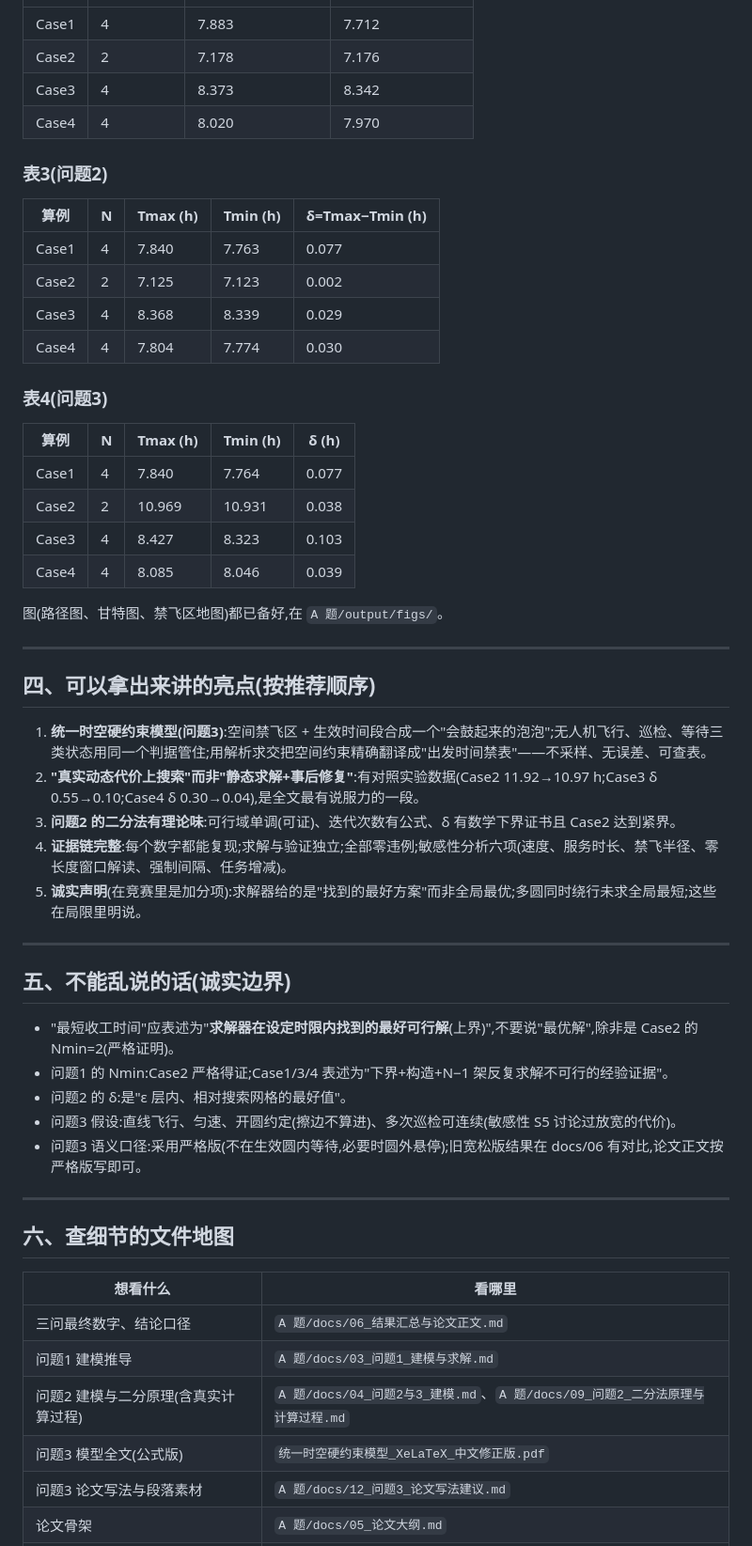
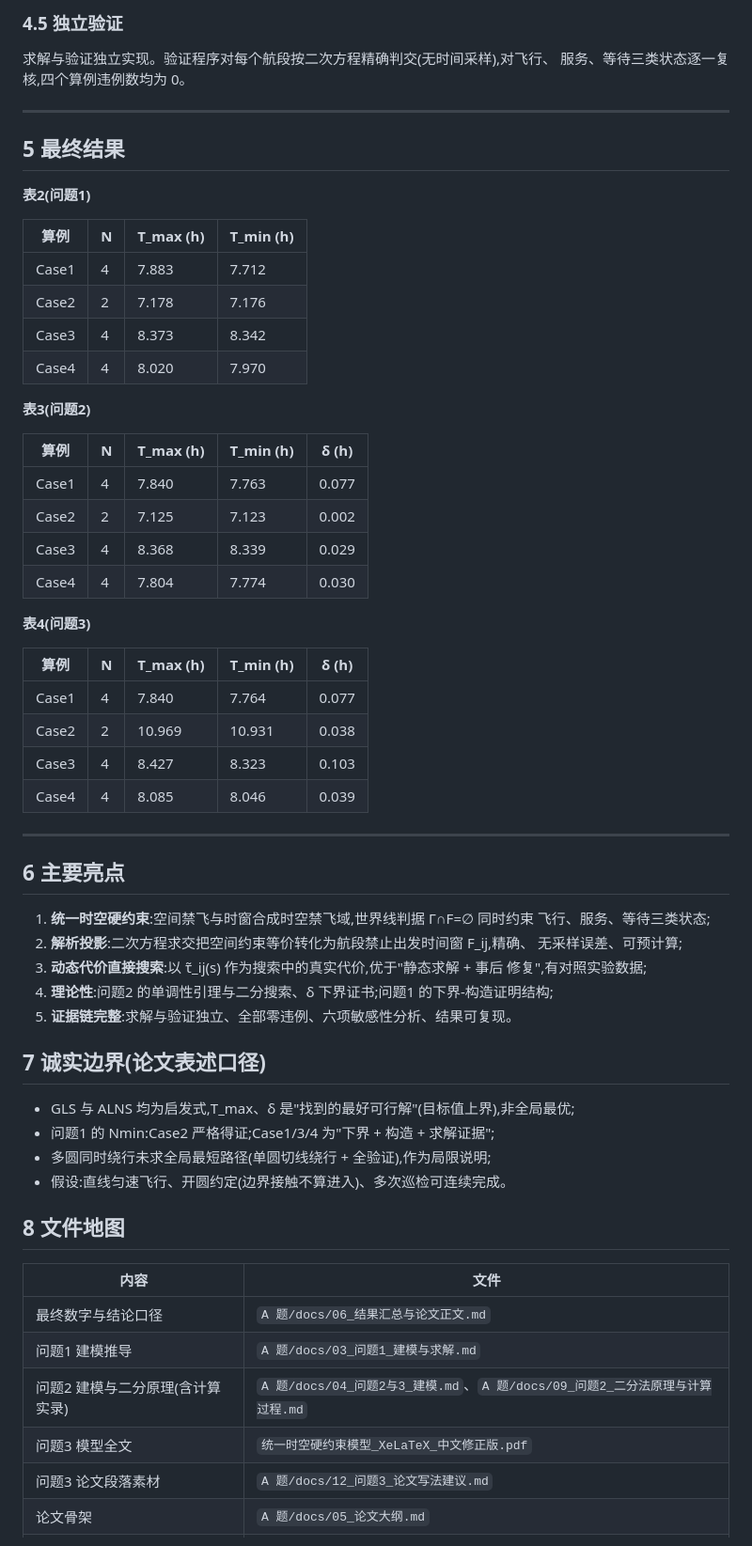
Before and after one commit to lydLYDyyds/Multi-UAV-Inspection-Routing-A, a Markdown page: A 题/docs/13_与论文手对接_通俗说明.md, the part around one of its changes. Shown at 94% size. Drawn GitHub-style.

```diff
--- a/A 题/docs/13_与论文手对接_通俗说明.md
+++ b/A 题/docs/13_与论文手对接_通俗说明.md
@@ -83,58 +141,66 @@
+### 4.5 独立验证
+
+求解与验证独立实现。验证程序对每个航段按二次方程精确判交(无时间采样),对飞行、
+服务、等待三类状态逐一复核,四个算例违例数均为 0。
+
+---
+
+## 5 最终结果
+
+**表2(问题1)**
+
+| 算例 | N | T_max (h) | T_min (h) |
 |---|---|---|---|
 | Case1 | 4 | 7.883 | 7.712 |
 | Case2 | 2 | 7.178 | 7.176 |
 | Case3 | 4 | 8.373 | 8.342 |
 | Case4 | 4 | 8.020 | 7.970 |
 
-### 表3(问题2)
+**表3(问题2)**
 
-| 算例 | N | Tmax (h) | Tmin (h) | δ=Tmax−Tmin (h) |
+| 算例 | N | T_max (h) | T_min (h) | δ (h) |
 |---|---|---|---|---|
 | Case1 | 4 | 7.840 | 7.763 | 0.077 |
 | Case2 | 2 | 7.125 | 7.123 | 0.002 |
 | Case3 | 4 | 8.368 | 8.339 | 0.029 |
 | Case4 | 4 | 7.804 | 7.774 | 0.030 |
 
-### 表4(问题3)
+**表4(问题3)**
 
-| 算例 | N | Tmax (h) | Tmin (h) | δ (h) |
+| 算例 | N | T_max (h) | T_min (h) | δ (h) |
 |---|---|---|---|---|
 | Case1 | 4 | 7.840 | 7.764 | 0.077 |
 | Case2 | 2 | 10.969 | 10.931 | 0.038 |
 | Case3 | 4 | 8.427 | 8.323 | 0.103 |
 | Case4 | 4 | 8.085 | 8.046 | 0.039 |
 
-图(路径图、甘特图、禁飞区地图)都已备好,在 `A 题/output/figs/`。
-
 ---
 
-## 四、可以拿出来讲的亮点(按推荐顺序)
+## 6 主要亮点
 
-1. **统一时空硬约束模型(问题3)**:空间禁飞区 + 生效时间段合成一个"会鼓起来的泡泡";无人机飞行、巡检、等待三类状态用同一个判据管住;用解析求交把空间约束精确翻译成"出发时间禁表"——不采样、无误差、可查表。
-2. **"真实动态代价上搜索"而非"静态求解+事后修复"**:有对照实验数据(Case2 11.92→10.97 h;Case3 δ 0.55→0.10;Case4 δ 0.30→0.04),是全文最有说服力的一段。
-3. **问题2 的二分法有理论味**:可行域单调(可证)、迭代次数有公式、δ 有数学下界证书且 Case2 达到紧界。
-4. **证据链完整**:每个数字都能复现;求解与验证独立;全部零违例;敏感性分析六项(速度、服务时长、禁飞半径、零长度窗口解读、强制间隔、任务增减)。
-5. **诚实声明**(在竞赛里是加分项):求解器给的是"找到的最好方案"而非全局最优;多圆同时绕行未求全局最短;这些在局限里明说。
+1. **统一时空硬约束**:空间禁飞与时窗合成时空禁飞域,世界线判据 Γ∩F=∅ 同时约束
+   飞行、服务、等待三类状态;
+2. **解析投影**:二次方程求交把空间约束等价转化为航段禁止出发时间窗 F_ij,精确、
+   无采样误差、可预计算;
+3. **动态代价直接搜索**:以 τ̃_ij(s) 作为搜索中的真实代价,优于"静态求解 + 事后
+   修复",有对照实验数据;
+4. **理论性**:问题2 的单调性引理与二分搜索、δ 下界证书;问题1 的下界-构造证明结构;
+5. **证据链完整**:求解与验证独立、全部零违例、六项敏感性分析、结果可复现。
 
----
+## 7 诚实边界(论文表述口径)
 
-## 五、不能乱说的话(诚实边界)
+- GLS 与 ALNS 均为启发式,T_max、δ 是"找到的最好可行解"(目标值上界),非全局最优;
+- 问题1 的 Nmin:Case2 严格得证;Case1/3/4 为"下界 + 构造 + 求解证据";
+- 多圆同时绕行未求全局最短路径(单圆切线绕行 + 全验证),作为局限说明;
+- 假设:直线匀速飞行、开圆约定(边界接触不算进入)、多次巡检可连续完成。
 
-- "最短收工时间"应表述为"**求解器在设定时限内找到的最好可行解**(上界)",不要说"最优解",除非是 Case2 的 Nmin=2(严格证明)。
-- 问题1 的 Nmin:Case2 严格得证;Case1/3/4 表述为"下界+构造+N−1 架反复求解不可行的经验证据"。
-- 问题2 的 δ:是"ε 层内、相对搜索网格的最好值"。
-- 问题3 假设:直线飞行、匀速、开圆约定(擦边不算进)、多次巡检可连续(敏感性 S5 讨论过放宽的代价)。
-- 问题3 语义口径:采用严格版(不在生效圆内等待,必要时圆外悬停);旧宽松版结果在 docs/06 有对比,论文正文按严格版写即可。
+## 8 文件地图
 
----
-
-## 六、查细节的文件地图
-
-| 想看什么 | 看哪里 |
+| 内容 | 文件 |
 |---|---|
-| 三问最终数字、结论口径 | `A 题/docs/06_结果汇总与论文正文.md` |
+| 最终数字与结论口径 | `A 题/docs/06_结果汇总与论文正文.md` |
 | 问题1 建模推导 | `A 题/docs/03_问题1_建模与求解.md` |
-| 问题2 建模与二分原理(含真实计算过程) | `A 题/docs/04_问题2与3_建模.md`、`A 题/docs/09_问题2_二分法原理与计算过程.md` |
-| 问题3 模型全文(公式版) | `统一时空硬约束模型_XeLaTeX_中文修正版.pdf` |
-| 问题3 论文写法与段落素材 | `A 题/docs/12_问题3_论文写法建议.md` |
+| 问题2 建模与二分原理(含计算实录) | `A 题/docs/04_问题2与3_建模.md`、`A 题/docs/09_问题2_二分法原理与计算过程.md` |
+| 问题3 模型全文 | `统一时空硬约束模型_XeLaTeX_中文修正版.pdf` |
+| 问题3 论文段落素材 | `A 题/docs/12_问题3_论文写法建议.md` |
 | 论文骨架 | `A 题/docs/05_论文大纲.md` |
```
Also changed, not shown: other parts of A 题/docs/13_与论文手对接_通俗说明.md (+121 -73 lines).
